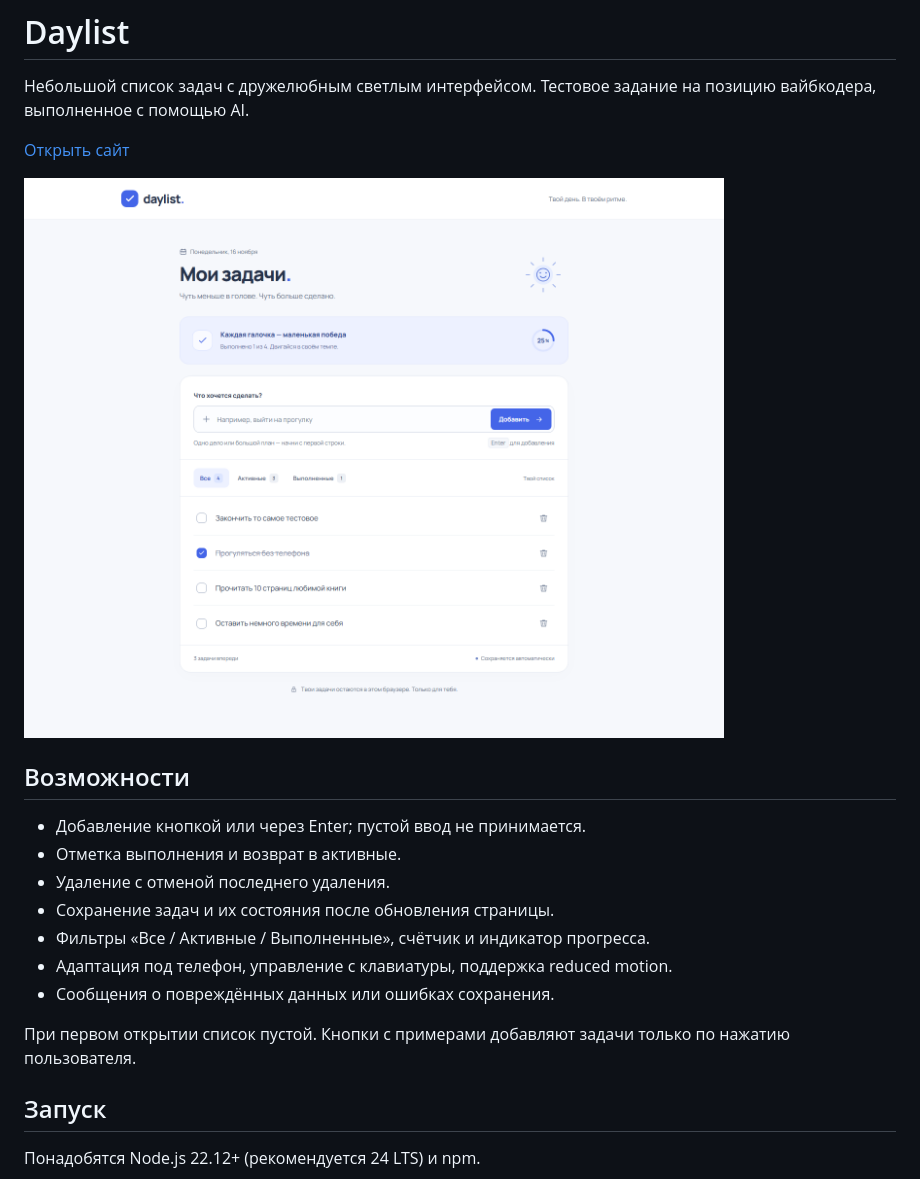
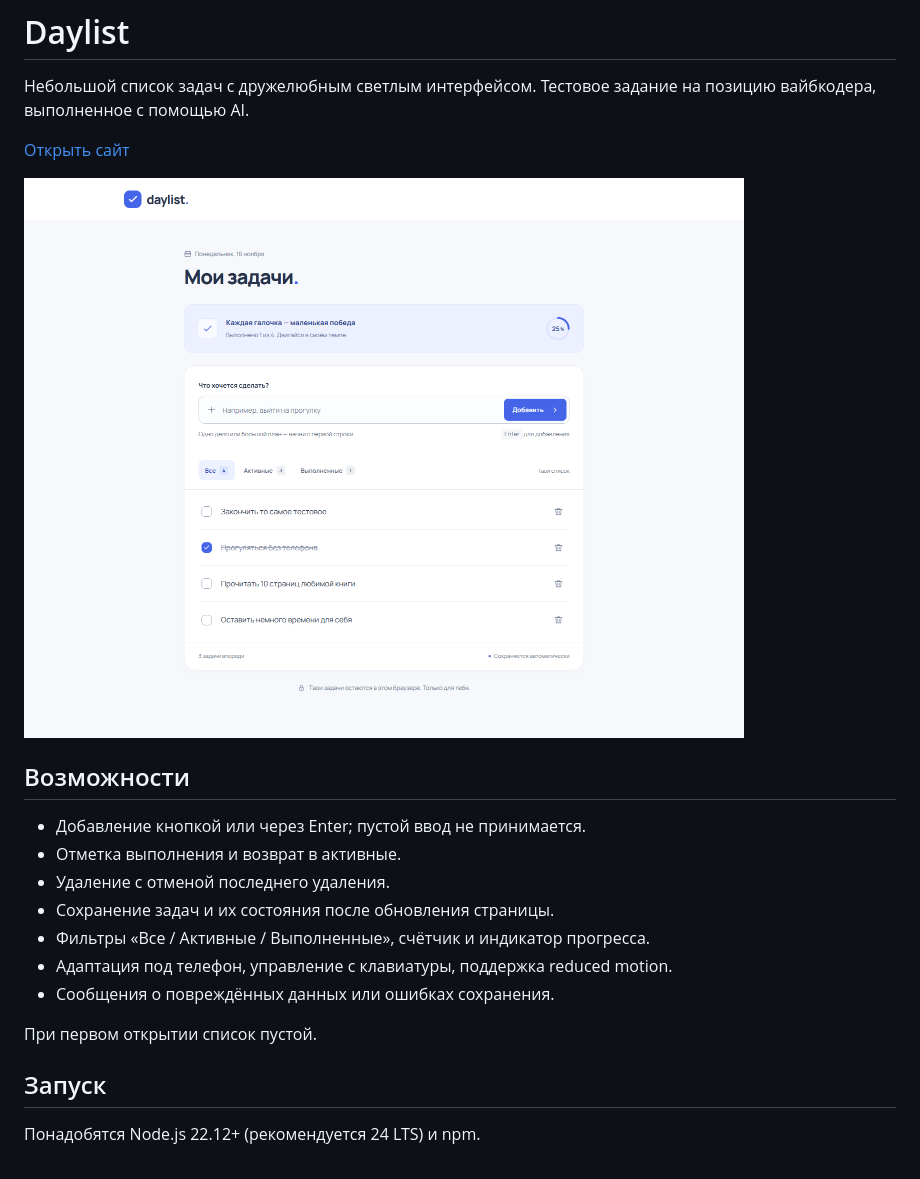
Before and after one commit to skkkystyle/daylist, a Markdown page: README.md, the part around the change. Rendered like a GitHub page; pictures changed too: docs/preview.png.

```diff
--- a/README.md
+++ b/README.md
@@ -17,8 +17,7 @@
 - Адаптация под телефон, управление с клавиатуры, поддержка reduced motion.
 - Сообщения о повреждённых данных или ошибках сохранения.
 
-При первом открытии список пустой. Кнопки с примерами добавляют задачи только
-по нажатию пользователя.
+При первом открытии список пустой.
 
 ## Запуск
 
```
Also changed, not shown: DESIGN.md (+4 -2 lines), PROJECT_BRIEF.md (+7 -0 lines), 3 other files.
